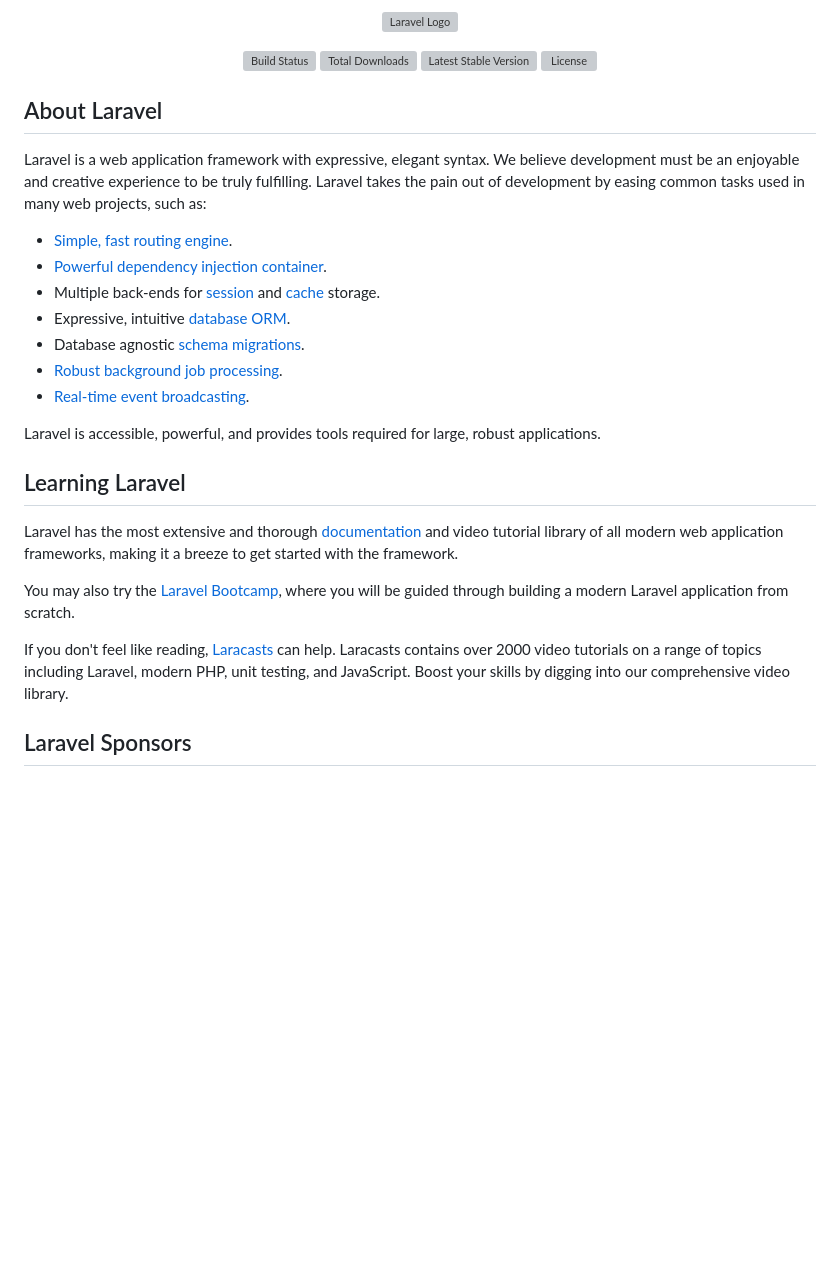
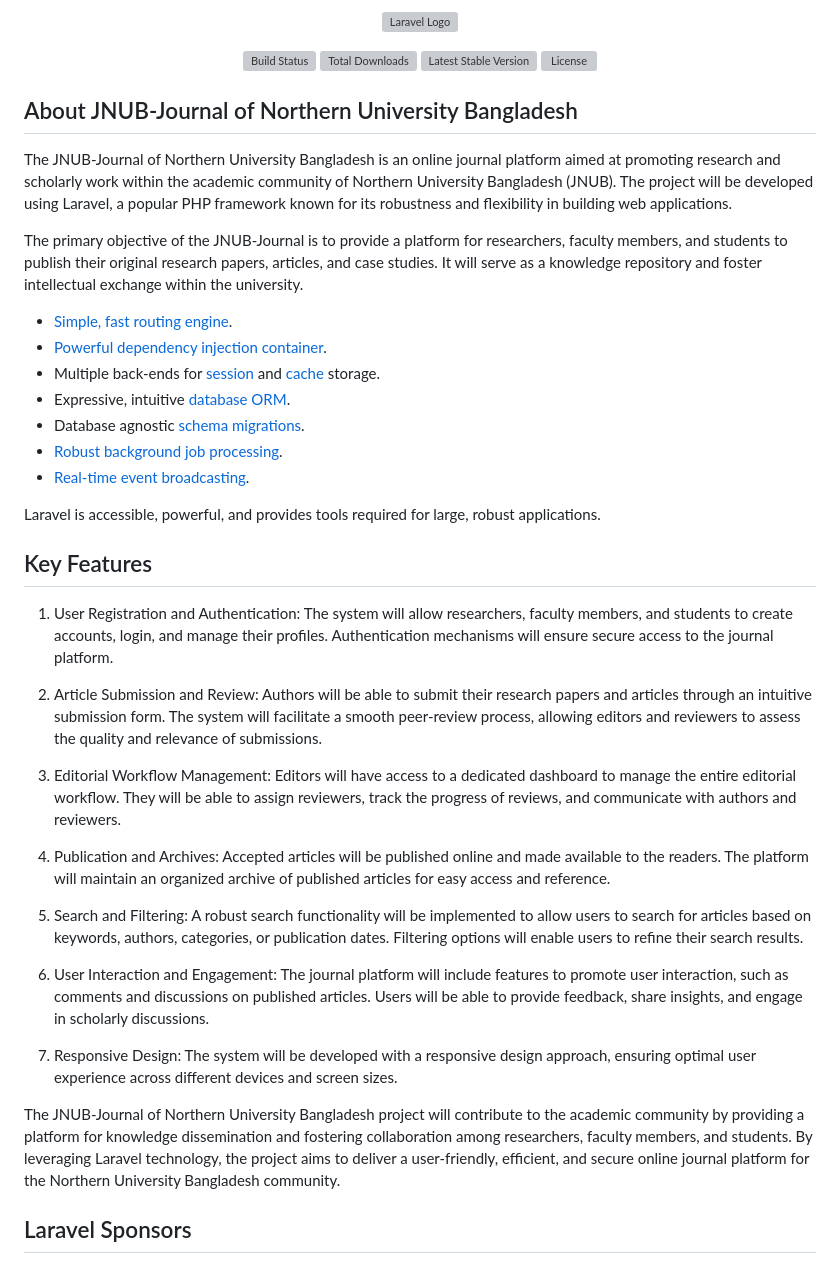
Before and after one commit to mahadi-opu/JNUB-Journal-Of-Northern-University-Bangladesh, a Markdown page: README.md, the part around the change printed below. Drawn GitHub-style; blank space fills up the shorter version; grey boxes are pictures that could not be loaded.

Commit message:
md file edit

```diff
--- a/README.md
+++ b/README.md
@@ -7,9 +7,12 @@
 <a href="https://packagist.org/packages/laravel/framework"><img src="https://img.shields.io/packagist/l/laravel/framework" alt="License"></a>
 </p>
 
-## About Laravel
+## About JNUB-Journal of Northern University Bangladesh
 
-Laravel is a web application framework with expressive, elegant syntax. We believe development must be an enjoyable and creative experience to be truly fulfilling. Laravel takes the pain out of development by easing common tasks used in many web projects, such as:
+The JNUB-Journal of Northern University Bangladesh is an online journal platform aimed at promoting research and scholarly work within the academic community of Northern University Bangladesh (JNUB). The project will be developed using Laravel, a popular PHP framework known for its robustness and flexibility in building web applications.
+
+The primary objective of the JNUB-Journal is to provide a platform for researchers, faculty members, and students to publish their original research papers, articles, and case studies. It will serve as a knowledge repository and foster intellectual exchange within the university.
+
 
 - [Simple, fast routing engine](https://laravel.com/docs/routing).
 - [Powerful dependency injection container](https://laravel.com/docs/container).
@@ -21,13 +24,23 @@ Laravel is a web application framework with expressive, elegant syntax. We belie
 
 Laravel is accessible, powerful, and provides tools required for large, robust applications.
 
-## Learning Laravel
+## Key Features
 
-Laravel has the most extensive and thorough [documentation](https://laravel.com/docs) and video tutorial library of all modern web application frameworks, making it a breeze to get started with the framework.
+1. User Registration and Authentication: The system will allow researchers, faculty members, and students to create accounts, login, and manage their profiles. Authentication mechanisms will ensure secure access to the journal platform.
 
-You may also try the [Laravel Bootcamp](https://bootcamp.laravel.com), where you will be guided through building a modern Laravel application from scratch.
+2. Article Submission and Review: Authors will be able to submit their research papers and articles through an intuitive submission form. The system will facilitate a smooth peer-review process, allowing editors and reviewers to assess the quality and relevance of submissions.
 
-If you don't feel like reading, [Laracasts](https://laracasts.com) can help. Laracasts contains over 2000 video tutorials on a range of topics including Laravel, modern PHP, unit testing, and JavaScript. Boost your skills by digging into our comprehensive video library.
+3. Editorial Workflow Management: Editors will have access to a dedicated dashboard to manage the entire editorial workflow. They will be able to assign reviewers, track the progress of reviews, and communicate with authors and reviewers.
+
+4. Publication and Archives: Accepted articles will be published online and made available to the readers. The platform will maintain an organized archive of published articles for easy access and reference.
+
+5. Search and Filtering: A robust search functionality will be implemented to allow users to search for articles based on keywords, authors, categories, or publication dates. Filtering options will enable users to refine their search results.
+
+6. User Interaction and Engagement: The journal platform will include features to promote user interaction, such as comments and discussions on published articles. Users will be able to provide feedback, share insights, and engage in scholarly discussions.
+
+7. Responsive Design: The system will be developed with a responsive design approach, ensuring optimal user experience across different devices and screen sizes.
+
+The JNUB-Journal of Northern University Bangladesh project will contribute to the academic community by providing a platform for knowledge dissemination and fostering collaboration among researchers, faculty members, and students. By leveraging Laravel technology, the project aims to deliver a user-friendly, efficient, and secure online journal platform for the Northern University Bangladesh community.
 
 ## Laravel Sponsors
 
```
Also changed, not shown: other parts of README.md (+1 -1 lines).
